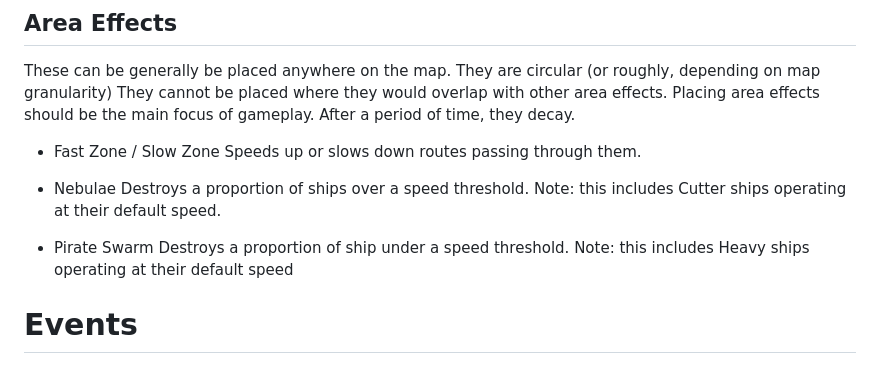
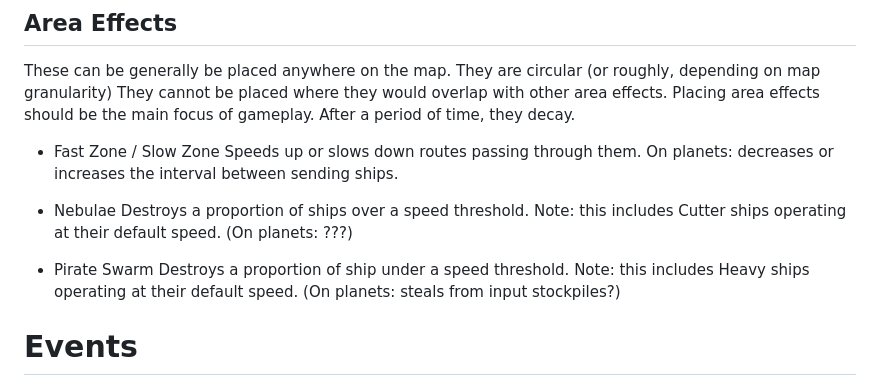
Before and after one commit to diningeachox/chronite_corp, a Markdown page: docs/gameplay.md, the part around the change. Rendered like a GitHub page.

Commit message:
Effect of zones on planets

```diff
--- a/docs/gameplay.md
+++ b/docs/gameplay.md
@@ -148,13 +148,13 @@ Basic resources are produced directly by planets. Engines, modules, and metacrys
 These can be generally be placed anywhere on the map. They are circular (or roughly, depending on map granularity) They cannot be placed where they would overlap with other area effects. Placing area effects should be the main focus of gameplay. After a period of time, they decay.
 
 - Fast Zone / Slow Zone
-  Speeds up or slows down routes passing through them.
+  Speeds up or slows down routes passing through them. On planets: decreases or increases the interval between sending ships.
 
 - Nebulae
-  Destroys a proportion of ships over a speed threshold. Note: this includes Cutter ships operating at their default speed.
+  Destroys a proportion of ships over a speed threshold. Note: this includes Cutter ships operating at their default speed. (On planets: ???)
 
 - Pirate Swarm
-  Destroys a proportion of ship under a speed threshold. Note: this includes Heavy ships operating at their default speed
+  Destroys a proportion of ship under a speed threshold. Note: this includes Heavy ships operating at their default speed. (On planets: steals from input stockpiles?)
 
 # Events
 
```
